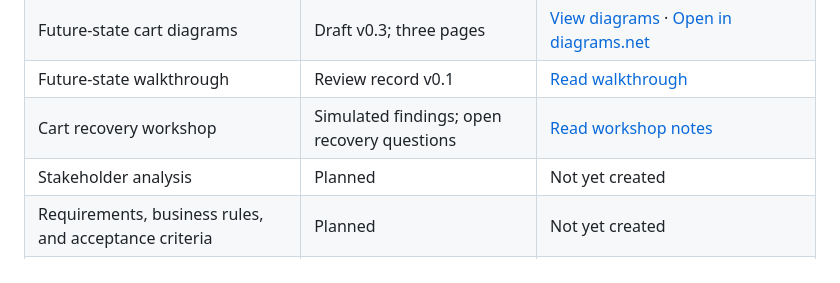
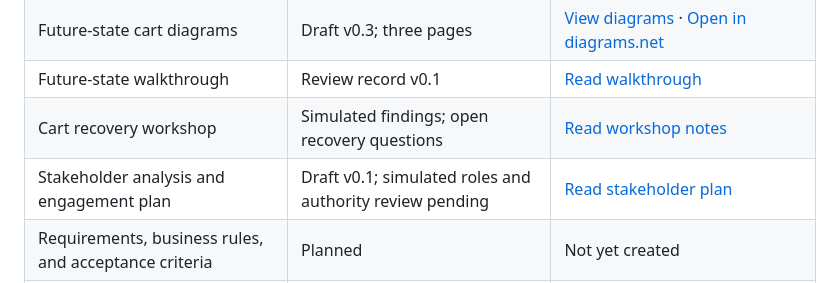
Before and after one commit to kkrishnan937/shopstack-ba-portfolio, a Markdown page: README.md, the part around the change. Rendered like a GitHub page.

Commit message:
Add draft stakeholder analysis and engagement plan

```diff
--- a/README.md
+++ b/README.md
@@ -34,7 +34,7 @@ Real payments and shipping/fulfilment are excluded. Demo orders must clearly sta
 | Future-state cart diagrams | Draft v0.3; three pages | [View diagrams](docs/process-analysis/future-state-diagrams.md) · [Open in diagrams.net](https://app.diagrams.net/#Uhttps%3A%2F%2Fraw.githubusercontent.com%2Fkkrishnan937%2Fshopstack-ba-portfolio%2Fmain%2Fdocs%2Fprocess-analysis%2FShopStack-Future-State-Cart-Reviewed.drawio) |
 | Future-state walkthrough | Review record v0.1 | [Read walkthrough](docs/process-analysis/future-state-walkthrough.md) |
 | Cart recovery workshop | Simulated findings; open recovery questions | [Read workshop notes](docs/discovery/cart-recovery-workshop-2026-10-25.md) |
-| Stakeholder analysis | Planned | Not yet created |
+| Stakeholder analysis and engagement plan | Draft v0.1; simulated roles and authority review pending | [Read stakeholder plan](docs/discovery/stakeholder-analysis-and-engagement.md) |
 | Requirements, business rules, and acceptance criteria | Planned | Not yet created |
 | Wireframes and requirements traceability | Planned | Not yet created |
 | UAT scenarios, execution evidence, and defect log | Planned | Not yet created |
```
Also changed, not shown: docs/discovery/stakeholder-analysis-and-engagement.md (added, +71 -0 lines).
